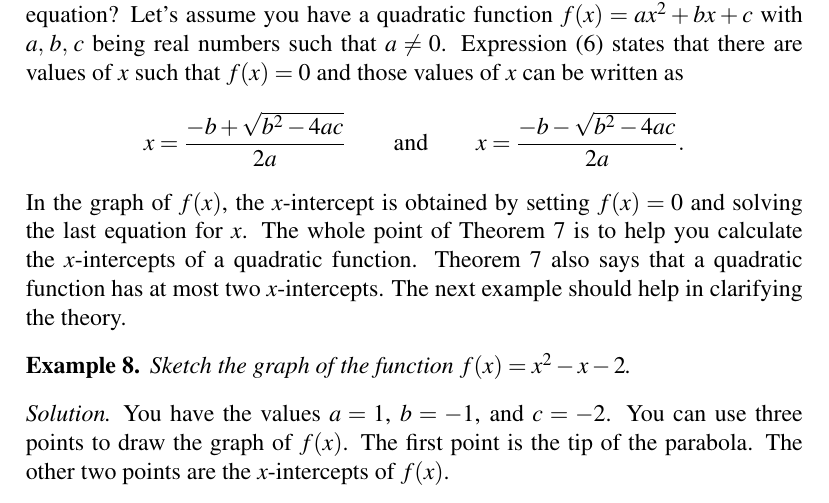
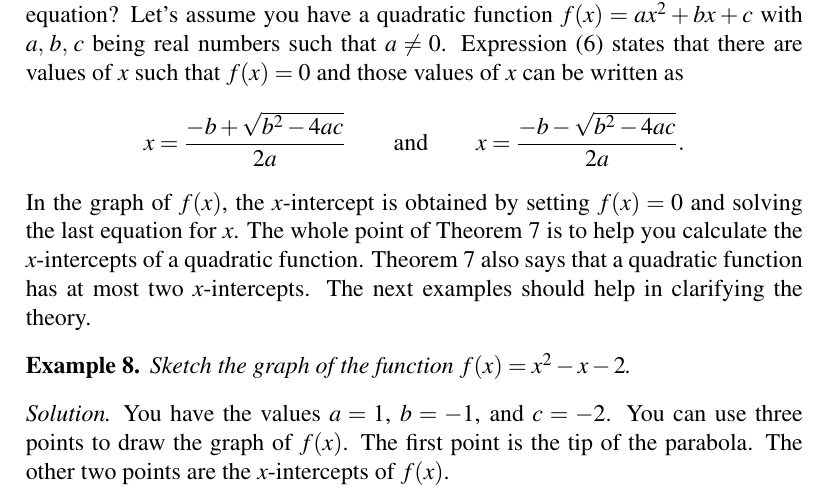
Before and after one commit to mvngu/hsnote, a LaTeX document (07_quadratic.tex): part of page 5 of 7, cut so that both start at the same text. Compiled offline with pdfLaTeX.

Commit message:
A typo fix.

```diff
--- a/07_quadratic.tex
+++ b/07_quadratic.tex
@@ -660,7 +660,7 @@ $f(x) = 0$ and solving the last equation for $x$.  The whole point of
 \Theorem{thm:quadratic_formula} is to help you calculate the
 $x$-intercepts of a quadratic function.
 \Theorem{thm:quadratic_formula} also says that a quadratic function
-has at most two $x$-intercepts.  The next example should help in
+has at most two $x$-intercepts.  The next examples should help in
 clarifying the theory.
 
 \begin{example}
```
